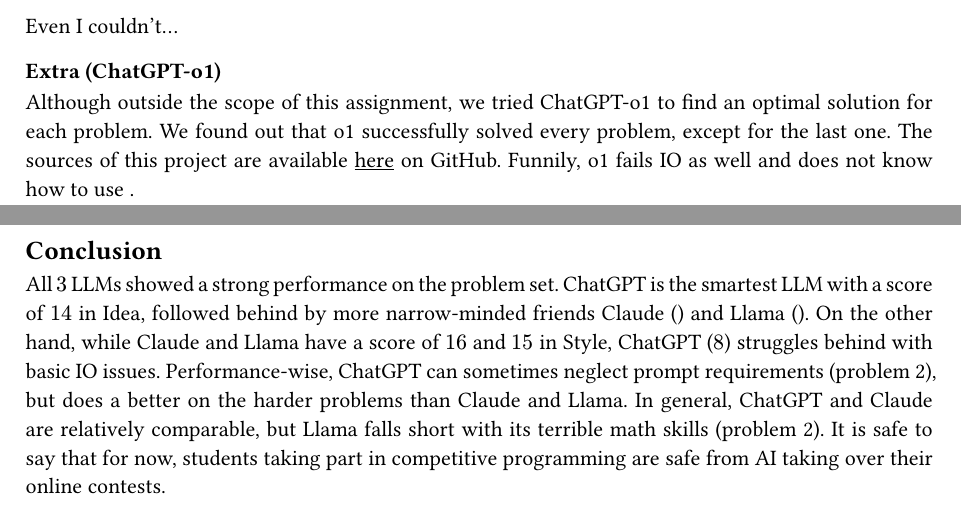
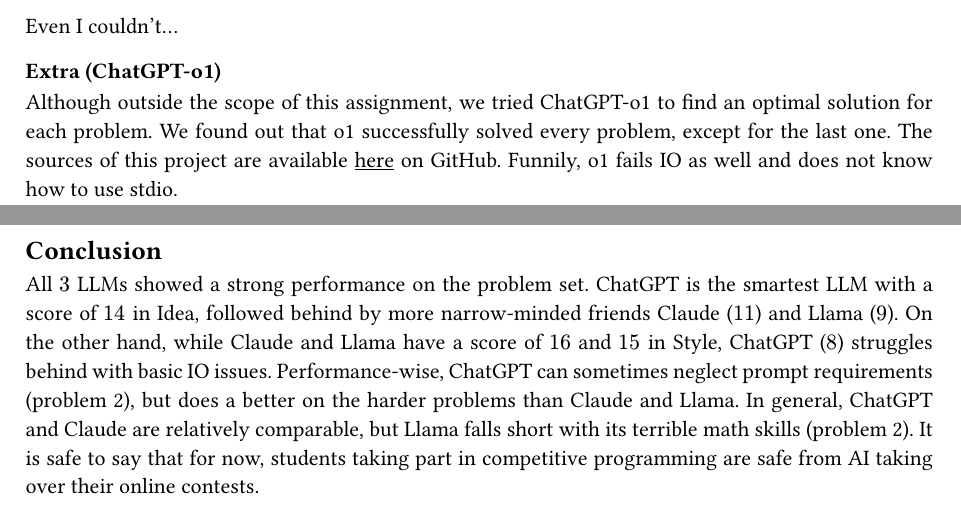
Before and after one commit to tyaitskyi/seminar-ai-cp, a Typst document (final.typ): two parts of pages 24 and 25 of 69, joined at a grey line, cut so that both start at the same text. The pictures show the PDF file final.pdf that the author committed with the source.

Commit message:
add points

````diff
--- a/final.typ
+++ b/final.typ
@@ -425,12 +425,12 @@
 Although outside the scope of this assignment, we tried ChatGPT-o1 to find an optimal solution for each problem.
 We found out that o1 successfully solved every problem, except for the last one.
 The sources of this project are available #link("https://github.com/tyaitskyi/seminar-ai-cp")[here] on GitHub.
-Funnily, o1 fails IO as well and does not know how to use ```stdio```.
+Funnily, o1 fails IO as well and does not know how to use stdio.
 
 == Conclusion
 
 All $3$ LLMs showed a strong performance on the problem set.
-ChatGPT is the smartest LLM with a score of $14$ in Idea, followed behind by more narrow-minded friends Claude () and Llama ().
+ChatGPT is the smartest LLM with a score of $14$ in Idea, followed behind by more narrow-minded friends Claude ($11$) and Llama ($9$).
 On the other hand, while Claude and Llama have a score of $16$ and $15$ in Style, ChatGPT ($8$) struggles behind with basic IO issues.
 Performance-wise, ChatGPT can sometimes neglect prompt requirements (problem 2), but does a better on the harder problems than Claude and Llama.
 In general, ChatGPT and Claude are relatively comparable, but Llama falls short with its terrible math skills (problem 2).
````
Also changed, not shown: final.pdf.
